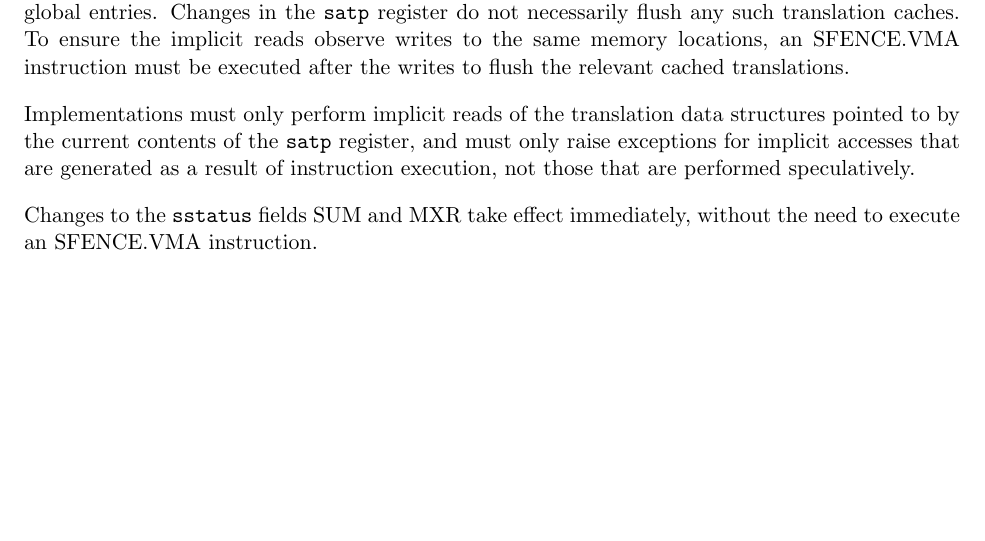
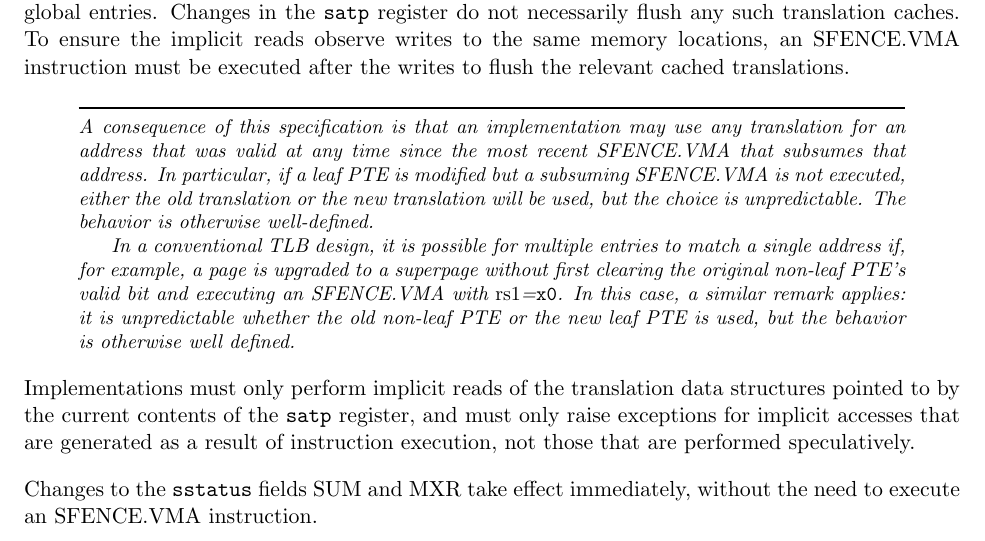
Before and after one commit to riscv/riscv-isa-manual, a LaTeX thesis (src/riscv-privileged.tex, which reads src/supervisor.tex): part of page 83 of 129, cut so that both start at the same text, the shorter picture padded with empty space. Compiled offline with pdfLaTeX.

Commit message:
Add commentary about multi-hit/failing to SFENCE.VMA

```diff
--- a/src/supervisor.tex
+++ b/src/supervisor.tex
@@ -1073,6 +1073,24 @@ translation caches.  To ensure the implicit reads observe writes to the same
 memory locations, an SFENCE.VMA instruction must be executed after the writes
 to flush the relevant cached translations.
 
+\begin{commentary}
+A consequence of this specification is that an implementation may use any
+translation for an address that was valid at any time since the most recent
+SFENCE.VMA that subsumes that address.
+In particular, if a leaf PTE is modified but a subsuming SFENCE.VMA is not
+executed, either the old translation or the new translation will be used, but
+the choice is unpredictable.
+The behavior is otherwise well-defined.
+
+In a conventional TLB design, it is possible for multiple entries to match a
+single address if, for example, a page is upgraded to a superpage without first
+clearing the original non-leaf PTE's valid bit and executing an SFENCE.VMA with
+{\em rs1}={\tt x0}.
+In this case, a similar remark applies: it is unpredictable whether the old
+non-leaf PTE or the new leaf PTE is used, but the behavior is otherwise well
+defined.
+\end{commentary}
+
 Implementations must only perform implicit reads of the translation
 data structures pointed to by the current contents of the {\tt satp}
 register, and must only raise exceptions for implicit accesses that are
```
